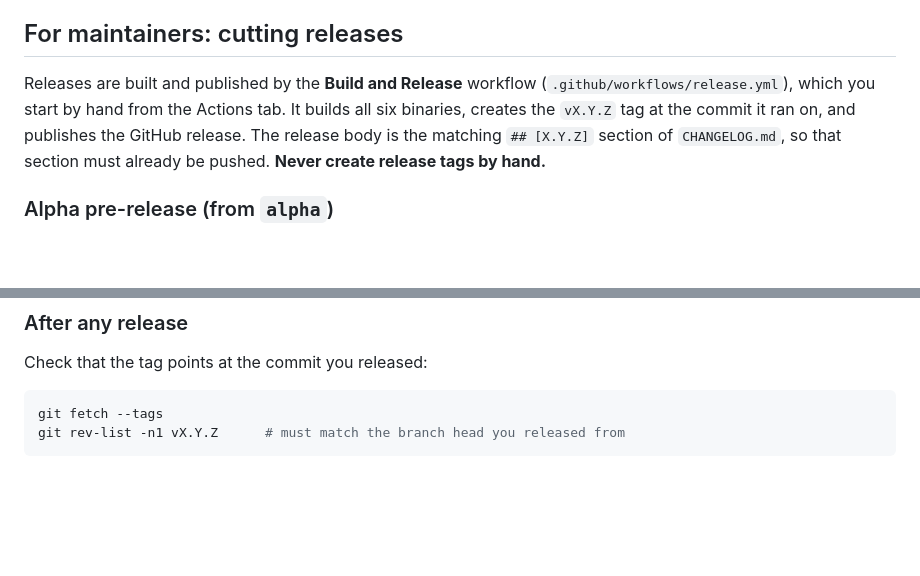
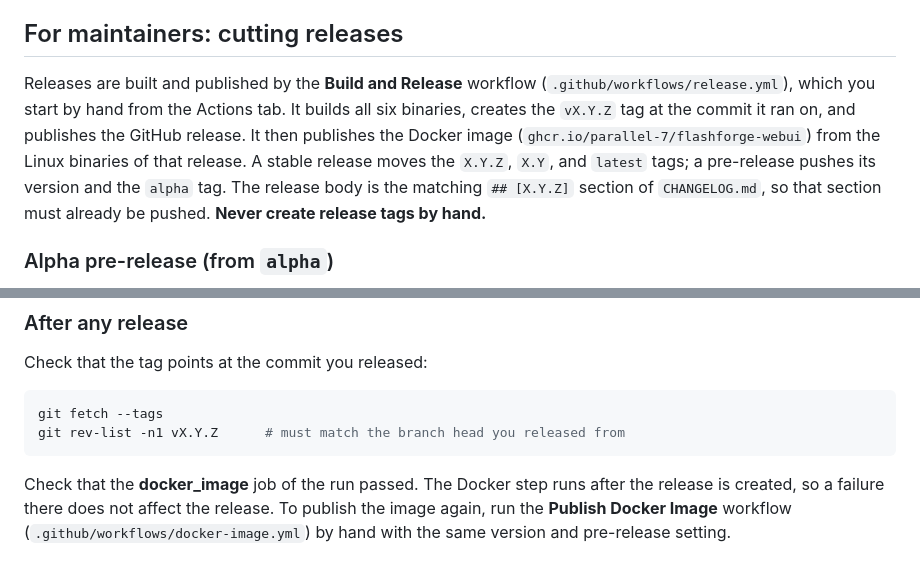
Before and after one commit to Parallel-7/FlashForgeWebUI, a Markdown page: CONTRIBUTING.md, 2 parts joined by grey strips. Rendered like a GitHub page; blank space fills up the shorter version.

Commit message:
docs(contributing): note the Docker image step in the release workflow
Co-Authored-By: Claude Code <noreply@anthropic.com>

````diff
--- a/CONTRIBUTING.md
+++ b/CONTRIBUTING.md
@@ -122,7 +122,7 @@ Open an [issue](https://github.com/Parallel-7/FlashForgeWebUI/issues) and includ
 
 ## For maintainers: cutting releases
 
-Releases are built and published by the **Build and Release** workflow (`.github/workflows/release.yml`), which you start by hand from the Actions tab. It builds all six binaries, creates the `vX.Y.Z` tag at the commit it ran on, and publishes the GitHub release. The release body is the matching `## [X.Y.Z]` section of `CHANGELOG.md`, so that section must already be pushed. **Never create release tags by hand.**
+Releases are built and published by the **Build and Release** workflow (`.github/workflows/release.yml`), which you start by hand from the Actions tab. It builds all six binaries, creates the `vX.Y.Z` tag at the commit it ran on, and publishes the GitHub release. It then publishes the Docker image (`ghcr.io/parallel-7/flashforge-webui`) from the Linux binaries of that release. A stable release moves the `X.Y.Z`, `X.Y`, and `latest` tags; a pre-release pushes its version and the `alpha` tag. The release body is the matching `## [X.Y.Z]` section of `CHANGELOG.md`, so that section must already be pushed. **Never create release tags by hand.**
 
 ### Alpha pre-release (from `alpha`)
 
@@ -152,3 +152,5 @@ Check that the tag points at the commit you released:
 git fetch --tags
 git rev-list -n1 vX.Y.Z      # must match the branch head you released from
 ```
+
+Check that the **docker_image** job of the run passed. The Docker step runs after the release is created, so a failure there does not affect the release. To publish the image again, run the **Publish Docker Image** workflow (`.github/workflows/docker-image.yml`) by hand with the same version and pre-release setting.
````
